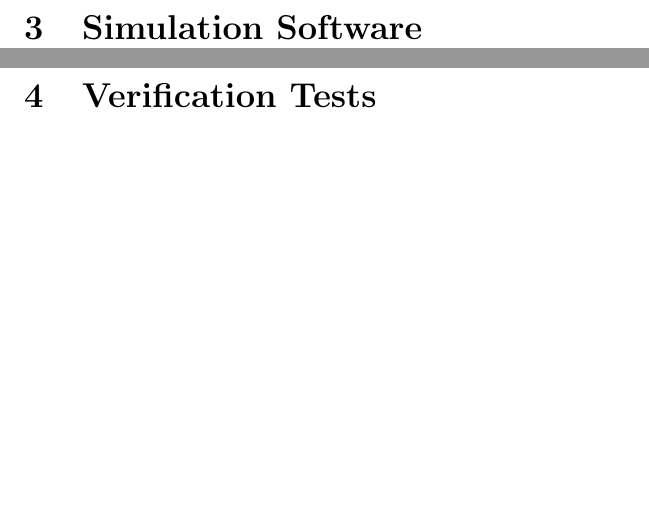
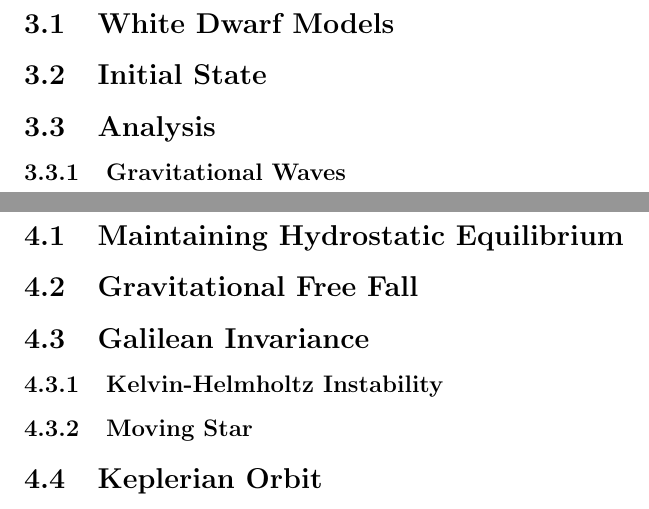
Before and after one commit to maxpkatz/Dissertation, a LaTeX thesis (dissertation.tex): two parts of pages 14 and 15 of 22, joined at a grey line, cut at the place of the change, the shorter picture padded with empty space. Compiled offline with pdfLaTeX.

Commit message:
Add some detail to the outline

```diff
--- a/dissertation.tex
+++ b/dissertation.tex
@@ -512,11 +529,41 @@ plan to do.
 \section{Simulation Software}
 \label{sec:software}
 
+\subsection{White Dwarf Models}
+\label{sec:initial_models}
+
+\subsection{Initial State}
+\label{sec:initial_state}
+
+\subsection{Analysis}
+\label{sec:analysis}
+
+\subsubsection{Gravitational Waves}
+\label{sec:grvatational_waves}
+
 
 
 \newpage
 \section{Verification Tests}
 \label{sec:verification}
+
+\subsection{Maintaining Hydrostatic Equilibrium}
+\label{sec:HSE}
+
+\subsection{Gravitational Free Fall}
+\label{sec:Gravitational Free Fall}
+
+\subsection{Galilean Invariance}
+\label{sec:galileo}
+
+\subsubsection{Kelvin-Helmholtz Instability}
+\label{sec:khi}
+
+\subsubsection{Moving Star}
+\label{sec:moving_star}
+
+\subsection{Keplerian Orbit}
+\label{sec:kepler}
 
 
 
```
Also changed, not shown: dissertation.tex (28 more changed lines).
